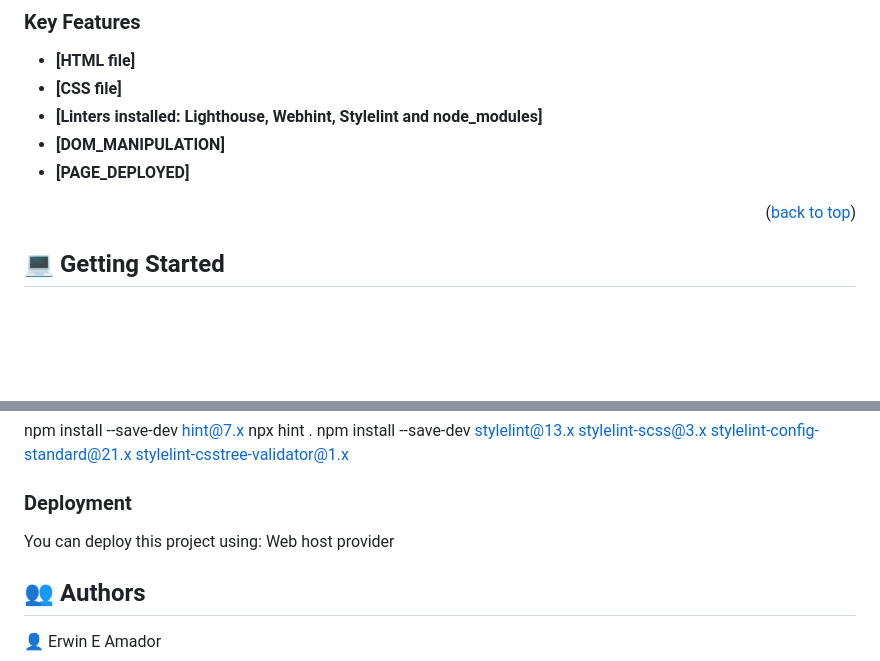
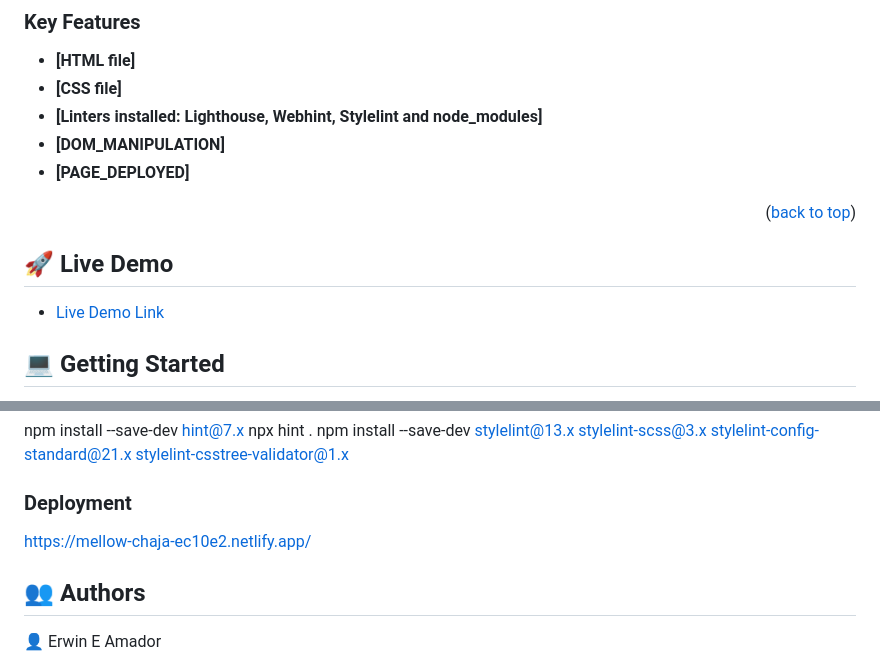
Before and after one commit to eamador1/portfolio-project, a Markdown page: README.md, 2 parts joined by grey strips. Drawn GitHub-style; blank space fills up the shorter version.

Commit message:
Update url link

```diff
--- a/README.md
+++ b/README.md
@@ -43,9 +43,11 @@ HTML and CSS
 - **[DOM_MANIPULATION]**
 - **[PAGE_DEPLOYED]**
 
+<p align="right">(<a href="#readme-top">back to top</a>)</p>
 
+## 🚀 Live Demo <a name="live-demo"></a>
 
-<p align="right">(<a href="#readme-top">back to top</a>)</p>
+- [Live Demo Link](https://mellow-chaja-ec10e2.netlify.app/)
 
 
 ## 💻 Getting Started <a name="getting-started"></a>
@@ -87,7 +89,7 @@ npm install --save-dev stylelint@13.x stylelint-scss@3.x stylelint-config-standa
 
 ### Deployment
 
-You can deploy this project using: Web host provider
+https://mellow-chaja-ec10e2.netlify.app/
 
 ## 👥 Authors <a name="authors"></a>
 
```
